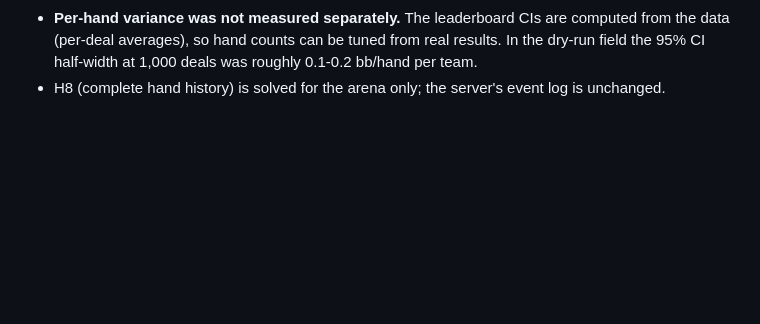
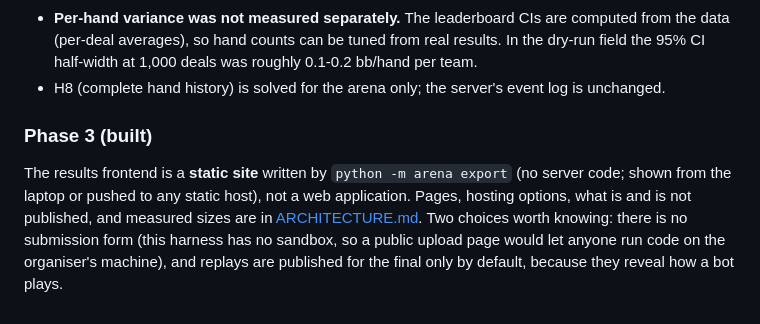
Before and after one commit to Manchester-AI-Society/poker_bot_infrastructure, a Markdown page: DESIGN.md, the part around the change. Rendered like a GitHub page; blank space fills up the shorter version.

Commit message:
Docs: DESIGN notes the Phase 3 outcome
Co-Authored-By: Claude Sonnet 5.5 <noreply@anthropic.com>

```diff
--- a/DESIGN.md
+++ b/DESIGN.md
@@ -246,3 +246,14 @@ Deviations from the plan above, and what is not built:
   roughly 0.1-0.2 bb/hand per team.
 * H8 (complete hand history) is solved for the arena only; the server's event
   log is unchanged.
+
+### Phase 3 (built)
+
+The results frontend is a **static site** written by `python -m arena export`
+(no server code; shown from the laptop or pushed to any static host), not a web
+application. Pages, hosting options, what is and is not published, and measured
+sizes are in [ARCHITECTURE.md](ARCHITECTURE.md#9-the-results-website). Two
+choices worth knowing: there is no submission form (this harness has no sandbox,
+so a public upload page would let anyone run code on the organiser's machine),
+and replays are published for the final only by default, because they reveal how
+a bot plays.
```
